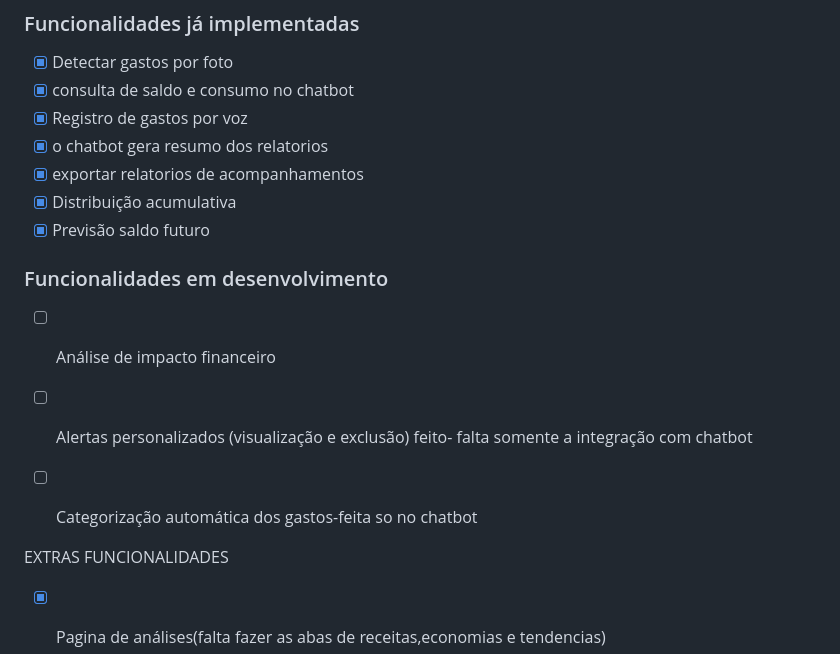
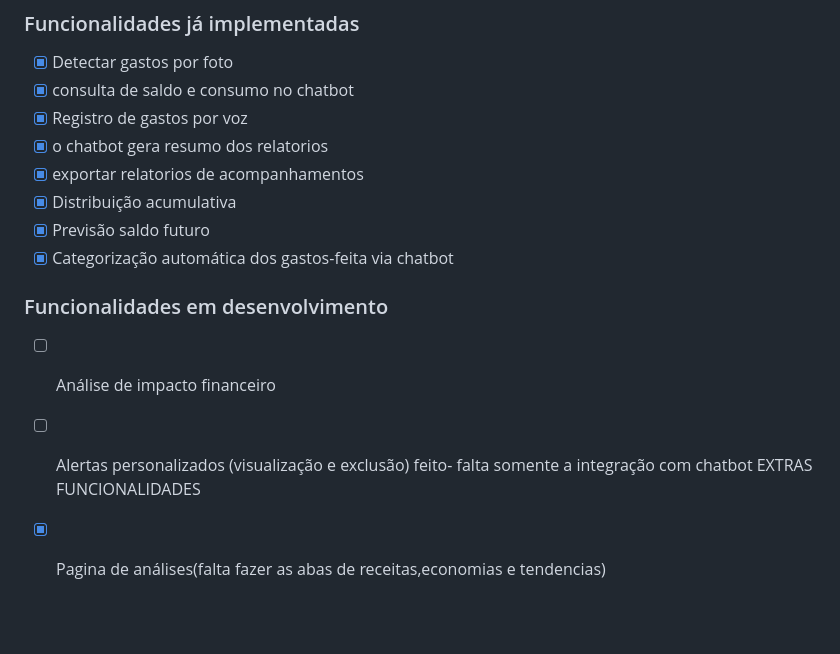
Before and after one commit to Matheus-f-dev/MonetaAi, a Markdown page: README.md, the part around the change. Rendered like a GitHub page; blank space fills up the shorter version.

```diff
--- a/README.md
+++ b/README.md
@@ -126,12 +126,10 @@ npm run dev
 - [x] exportar relatorios de acompanhamentos
 - [x] Distribuição acumulativa
 - [x] Previsão saldo futuro
+- [x] Categorização automática dos gastos-feita via chatbot
 ### Funcionalidades em desenvolvimento
 - [ ] Análise de impacto financeiro
 - [ ] Alertas personalizados (visualização e exclusão) feito- falta somente a integração com chatbot
-- [ ] Categorização automática dos gastos-feita so no chatbot
-
-
 EXTRAS FUNCIONALIDADES
 - [x] Pagina de análises(falta fazer as abas de receitas,economias e tendencias)
 
```
